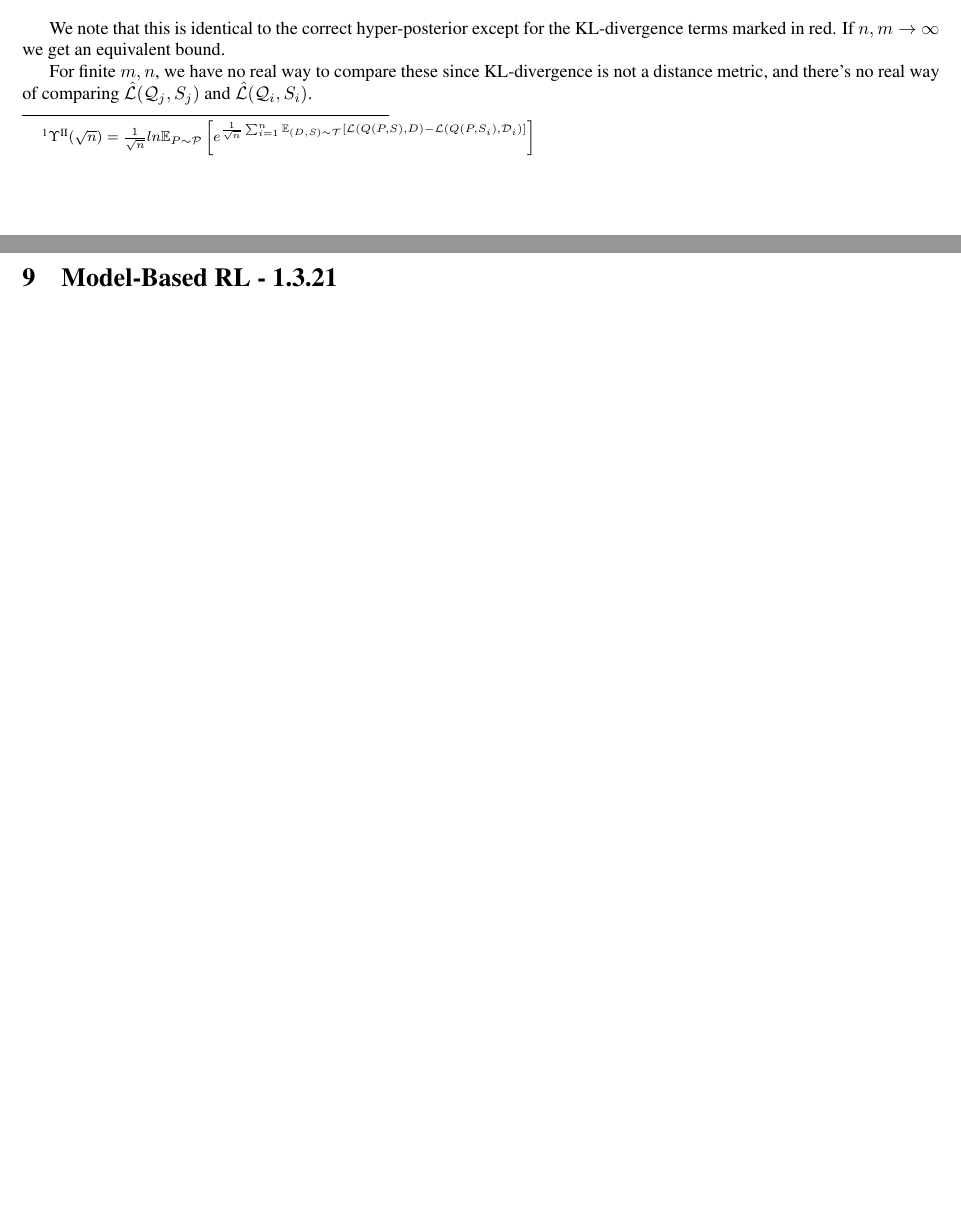
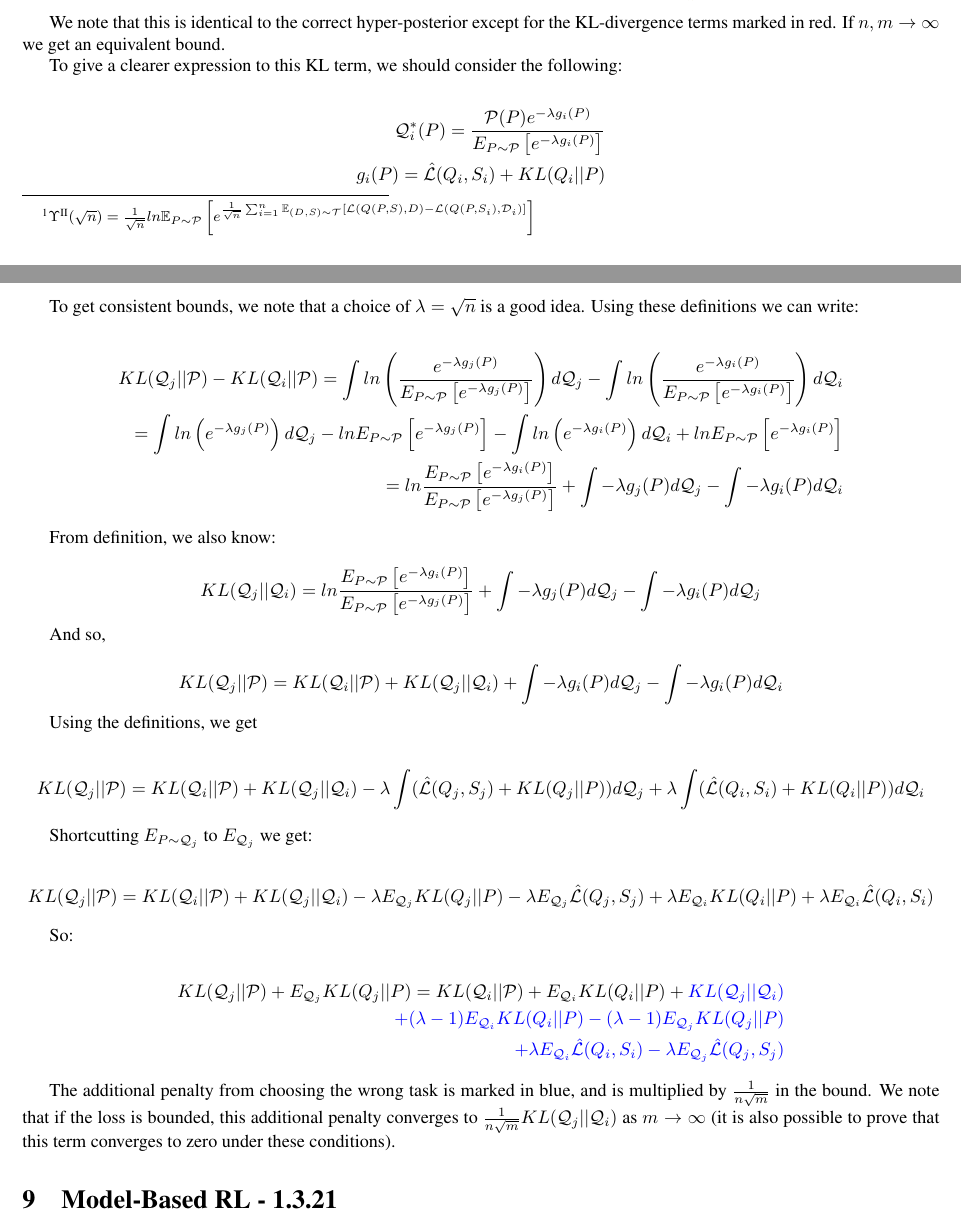
Before and after one commit to lioritan/phd-work, a LaTeX paper (curriculum_survey.tex): two parts of pages 14 and 15 of 23 before the commit and two parts of pages 14 and 15 of 24 after it, joined at a grey line, cut so that both start at the same text, the shorter picture padded with empty space. Compiled offline with pdfLaTeX.

Commit message:
Update curriculum_survey.tex

```diff
--- a/curriculum_survey.tex
+++ b/curriculum_survey.tex
@@ -674,7 +676,55 @@ And since $\hat{\mathcal{L}}(\mathcal{Q}_j, S_t)\leq \hat{\mathcal{L}}(\mathcal{
 
 We note that this is identical to the correct hyper-posterior except for the KL-divergence terms marked in red. If $n,m\rightarrow \infty$ we get an equivalent bound.
 
-For finite $m,n$, we have no real way to compare these since KL-divergence is not a distance metric, and there's no real way of comparing $\hat{\mathcal{L}}(\mathcal{Q}_j, S_j)$ and $\hat{\mathcal{L}}(\mathcal{Q}_i, S_i)$.
+To give a clearer expression to this KL term, we should consider the following:
+
+\begin{equation*}
+\begin{split}
+\mathcal{Q}^{*}_{i}(P)=\frac{\mathcal{P}(P) e^{-\lambda g_i(P)}}{E_{P\sim \mathcal{P}} \left [ e^{-\lambda g_i(P) } \right ]} \\
+g_i(P)=\hat{\mathcal{L}}(Q_i,S_i)+ KL(Q_i||P)
+\end{split}
+\end{equation*}
+
+To get consistent bounds, we note that a choice of  $\lambda=\sqrt{n}$ is a good idea. Using these definitions we can write:
+
+\begin{equation*}
+\begin{split}
+ KL(\mathcal{Q}_j||\mathcal{P})- KL(\mathcal{Q}_i||\mathcal{P})=\int ln \left ( \frac{e^{-\lambda g_j(P)}}{E_{P\sim \mathcal{P}} \left [ e^{-\lambda g_j(P) } \right ]} \right)d\mathcal{Q}_j - \int ln \left ( \frac{e^{-\lambda g_i(P)}}{E_{P\sim \mathcal{P}} \left [ e^{-\lambda g_i(P) } \right ]} \right)d\mathcal{Q}_i\\
+ =\int ln \left ( e^{-\lambda g_j(P)} \right)d\mathcal{Q}_j - lnE_{P\sim \mathcal{P}} \left [ e^{-\lambda g_j(P) } \right ] - \int ln \left ( e^{-\lambda g_i(P)} \right)d\mathcal{Q}_i + lnE_{P\sim \mathcal{P}} \left [ e^{-\lambda g_i(P) } \right ]\\
+ =ln\frac{E_{P\sim \mathcal{P}} \left [ e^{-\lambda g_i(P) } \right ]}{E_{P\sim \mathcal{P}} \left [ e^{-\lambda g_j(P) }\right ]}+\int -\lambda g_j(P) d\mathcal{Q}_j - \int -\lambda g_i(P) d\mathcal{Q}_i
+\end{split}
+\end{equation*}
+
+From definition, we also know:
+
+$$KL(\mathcal{Q}_j||\mathcal{Q}_i)= ln\frac{E_{P\sim \mathcal{P}} \left [ e^{-\lambda g_i(P) } \right ]}{E_{P\sim \mathcal{P}} \left [ e^{-\lambda g_j(P) }\right ]} +\int -\lambda g_j(P) d\mathcal{Q}_j - \int -\lambda g_i(P) d\mathcal{Q}_j $$
+
+And so,
+
+$$ KL(\mathcal{Q}_j||\mathcal{P}) = KL(\mathcal{Q}_i||\mathcal{P}) + KL(\mathcal{Q}_j||\mathcal{Q}_i) +  \int -\lambda g_i(P) d\mathcal{Q}_j - \int -\lambda g_i(P) d\mathcal{Q}_i$$
+
+Using the definitions, we get
+
+%%+E_{P\sim \mathcal{Q}_j} KL(Q_j||P)
+
+$$ KL(\mathcal{Q}_j||\mathcal{P}) = KL(\mathcal{Q}_i||\mathcal{P}) + KL(\mathcal{Q}_j||\mathcal{Q}_i) -\lambda  \int  (\hat{\mathcal{L}}(Q_j,S_j)+ KL(Q_j||P)) d\mathcal{Q}_j + \lambda \int (\hat{\mathcal{L}}(Q_i,S_i)+ KL(Q_i||P)) d\mathcal{Q}_i$$
+
+Shortcutting $E_{P\sim \mathcal{Q}_j}$ to $E_{\mathcal{Q}_j}$ we get:
+
+$$ KL(\mathcal{Q}_j||\mathcal{P}) = KL(\mathcal{Q}_i||\mathcal{P}) + KL(\mathcal{Q}_j||\mathcal{Q}_i) -\lambda E_{\mathcal{Q}_j} KL(Q_j||P) -\lambda E_{\mathcal{Q}_j} \hat{\mathcal{L}}(Q_j,S_j)   + \lambda E_{\mathcal{Q}_i} KL(Q_i||P) +\lambda E_{\mathcal{Q}_i} \hat{\mathcal{L}}(Q_i,S_i)$$
+
+So:
+
+\begin{equation*}
+\begin{split}
+KL(\mathcal{Q}_j||\mathcal{P}) + E_{\mathcal{Q}_j} KL(Q_j||P)= KL(\mathcal{Q}_i||\mathcal{P})  +  E_{\mathcal{Q}_i} KL(Q_i||P) + \textcolor{blue}{KL(\mathcal{Q}_j||\mathcal{Q}_i)} \\
+ \textcolor{blue}{+(\lambda-1) E_{\mathcal{Q}_i} KL(Q_i||P) - (\lambda-1) E_{\mathcal{Q}_j} KL(Q_j||P)} \\
+\textcolor{blue}{+\lambda E_{\mathcal{Q}_i} \hat{\mathcal{L}}(Q_i,S_i)
+    -\lambda E_{\mathcal{Q}_j} \hat{\mathcal{L}}(Q_j,S_j)    }
+\end{split}
+\end{equation*}
+
+The additional penalty from choosing the wrong task is marked in blue, and is multiplied by $\frac{1}{n\sqrt{m}}$ in the bound. We note that if the loss is bounded, this additional penalty converges to $\frac{1}{n\sqrt{m}}KL(\mathcal{Q}_j||\mathcal{Q}_i)$  as $m\rightarrow\infty$ (it is also possible to prove that this term converges to zero under these conditions).
 
 %%%%%%%%%%%%%%%%%%%%%%%%%%%%%%%%%%%%%%%%%%%%%%%%%%%%%%%%%%%%%%%%%%%%%%%%%%%%%%%%%%%%%%%%%%%%%%%%%
 \section{Model-Based RL - 1.3.21} \label{sec:mbrl}
```
Also changed, not shown: curriculum_survey.tex (8 more changed lines).
